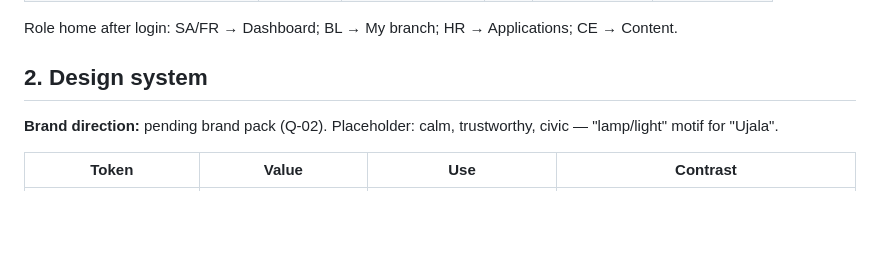
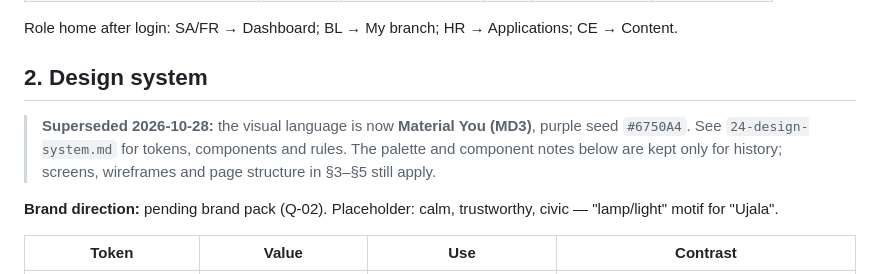
Before and after one commit to bilal-rauf-dev/shiplens-branch-platform, a Markdown page: docs/planning/16-ux-design-screens.md, the part around the change. GitHub-like rendering; blank space fills up the shorter version.

Commit message:
docs(planning): adopt Material You design system

```diff
--- a/docs/planning/16-ux-design-screens.md
+++ b/docs/planning/16-ux-design-screens.md
@@ -34,6 +34,8 @@
 Role home after login: SA/FR → Dashboard; BL → My branch; HR → Applications; CE → Content.
 
 ## 2. Design system
+
+> **Superseded 2026-10-28:** the visual language is now **Material You (MD3)**, purple seed `#6750A4`. See `24-design-system.md` for tokens, components and rules. The palette and component notes below are kept only for history; screens, wireframes and page structure in §3–§5 still apply.
 
 **Brand direction:** pending brand pack (Q-02). Placeholder: calm, trustworthy, civic — "lamp/light" motif for "Ujala".
 
```
Also changed, not shown: docs/planning/24-design-system.md (added, +116 -0 lines).
